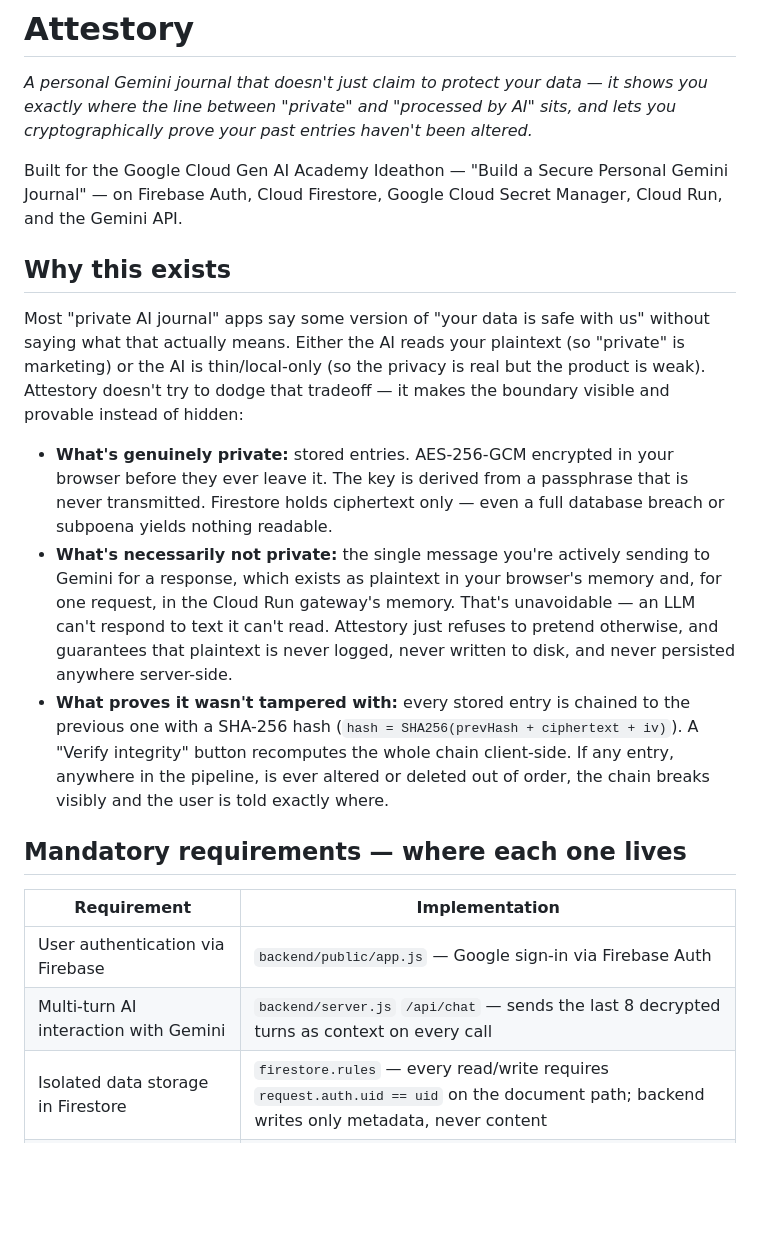
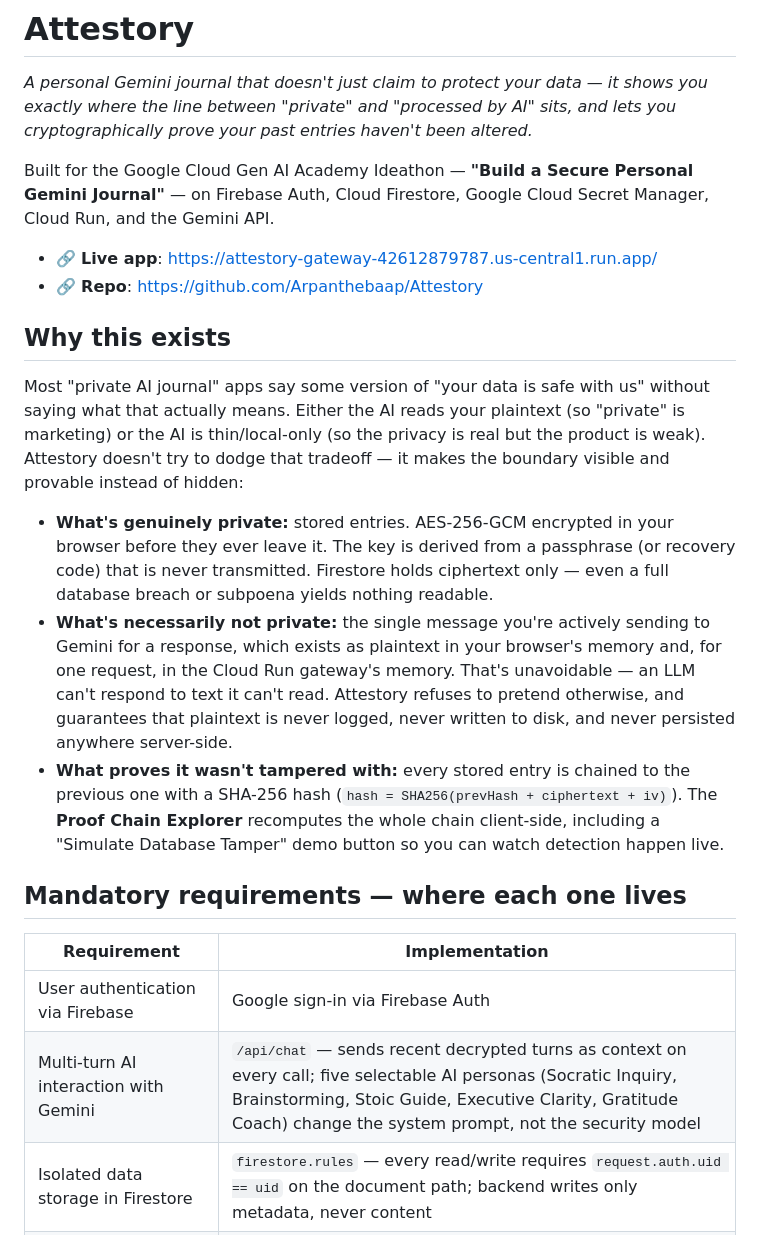
Before and after one commit to Arpanthebaap/Attestory, a Markdown page: README.md, the part around one of its changes. Drawn GitHub-style; blank space fills up the shorter version.

```diff
--- a/README.md
+++ b/README.md
@@ -2,20 +2,23 @@
 
 *A personal Gemini journal that doesn't just claim to protect your data — it shows you exactly where the line between "private" and "processed by AI" sits, and lets you cryptographically prove your past entries haven't been altered.*
 
-Built for the Google Cloud Gen AI Academy Ideathon — "Build a Secure Personal Gemini Journal" — on Firebase Auth, Cloud Firestore, Google Cloud Secret Manager, Cloud Run, and the Gemini API.
+Built for the Google Cloud Gen AI Academy Ideathon — **"Build a Secure Personal Gemini Journal"** — on Firebase Auth, Cloud Firestore, Google Cloud Secret Manager, Cloud Run, and the Gemini API.
+
+- 🔗 **Live app**: https://attestory-gateway-42612879787.us-central1.run.app/
+- 🔗 **Repo**: https://github.com/Arpanthebaap/Attestory
 
 ## Why this exists
 
 Most "private AI journal" apps say some version of "your data is safe with us" without saying what that actually means. Either the AI reads your plaintext (so "private" is marketing) or the AI is thin/local-only (so the privacy is real but the product is weak). Attestory doesn't try to dodge that tradeoff — it makes the boundary visible and provable instead of hidden:
 
-- **What's genuinely private:** stored entries. AES-256-GCM encrypted in your browser before they ever leave it. The key is derived from a passphrase that is never transmitted. Firestore holds ciphertext only — even a full database breach or subpoena yields nothing readable.
-- **What's necessarily not private:** the single message you're actively sending to Gemini for a response, which exists as plaintext in your browser's memory and, for one request, in the Cloud Run gateway's memory. That's unavoidable — an LLM can't respond to text it can't read. Attestory just refuses to pretend otherwise, and guarantees that plaintext is never logged, never written to disk, and never persisted anywhere server-side.
-- **What proves it wasn't tampered with:** every stored entry is chained to the previous one with a SHA-256 hash (`hash = SHA256(prevHash + ciphertext + iv)`). A "Verify integrity" button recomputes the whole chain client-side. If any entry, anywhere in the pipeline, is ever altered or deleted out of order, the chain breaks visibly and the user is told exactly where.
+- **What's genuinely private:** stored entries. AES-256-GCM encrypted in your browser before they ever leave it. The key is derived from a passphrase (or recovery code) that is never transmitted. Firestore holds ciphertext only — even a full database breach or subpoena yields nothing readable.
+- **What's necessarily not private:** the single message you're actively sending to Gemini for a response, which exists as plaintext in your browser's memory and, for one request, in the Cloud Run gateway's memory. That's unavoidable — an LLM can't respond to text it can't read. Attestory refuses to pretend otherwise, and guarantees that plaintext is never logged, never written to disk, and never persisted anywhere server-side.
+- **What proves it wasn't tampered with:** every stored entry is chained to the previous one with a SHA-256 hash (`hash = SHA256(prevHash + ciphertext + iv)`). The **Proof Chain Explorer** recomputes the whole chain client-side, including a "Simulate Database Tamper" demo button so you can watch detection happen live.
 
 ## Mandatory requirements — where each one lives
 
 | Requirement | Implementation |
 |---|---|
-| User authentication via Firebase | `backend/public/app.js` — Google sign-in via Firebase Auth |
-| Multi-turn AI interaction with Gemini | `backend/server.js` `/api/chat` — sends the last 8 decrypted turns as context on every call |
+| User authentication via Firebase | Google sign-in via Firebase Auth |
+| Multi-turn AI interaction with Gemini | `/api/chat` — sends recent decrypted turns as context on every call; five selectable AI personas (Socratic Inquiry, Brainstorming, Stoic Guide, Executive Clarity, Gratitude Coach) change the system prompt, not the security model |
 | Isolated data storage in Firestore | `firestore.rules` — every read/write requires `request.auth.uid == uid` on the document path; backend writes only metadata, never content |
```
Also changed, not shown: other parts of README.md (+36 -50 lines).
